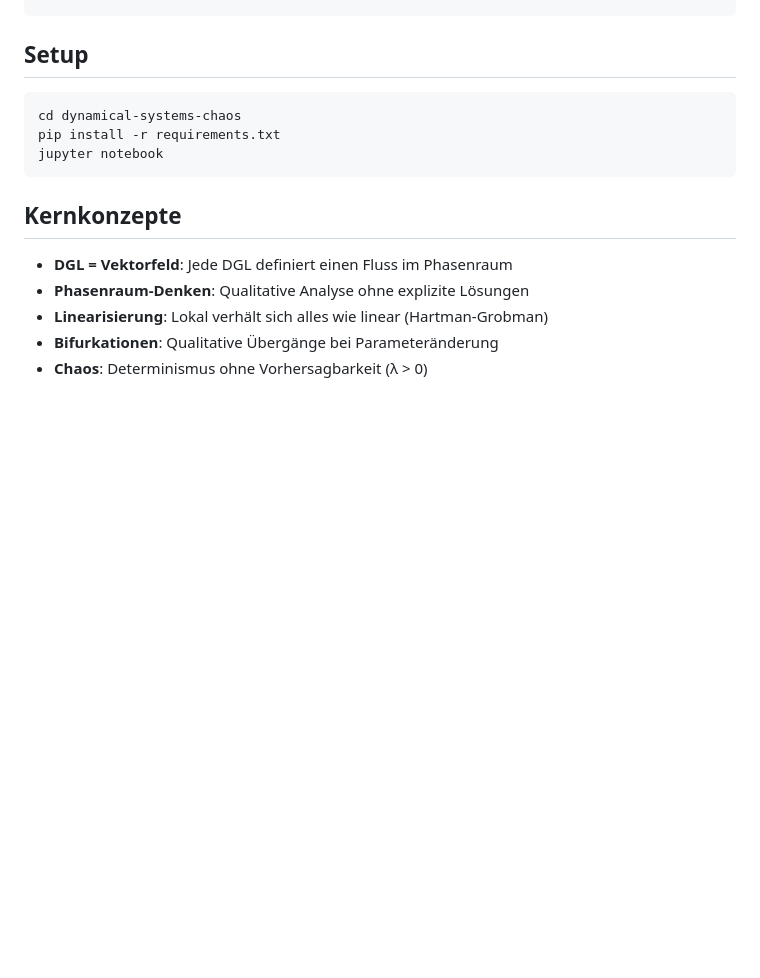
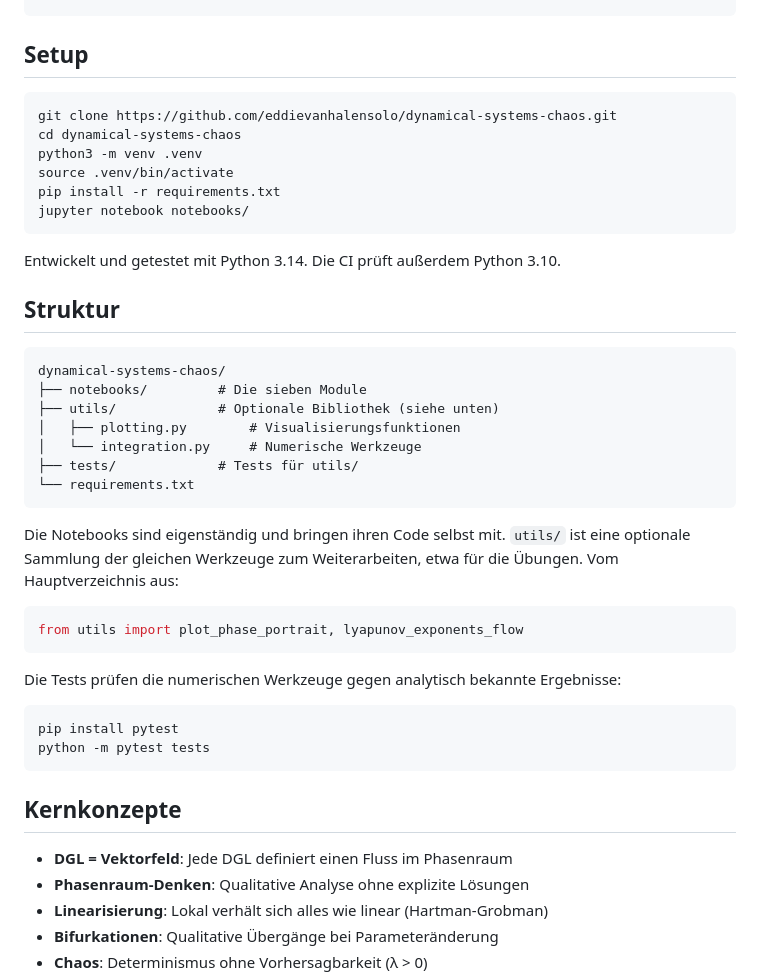
Before and after one commit to eddievanhalensolo/vector-fields-to-strange-attractors, a Markdown page: README.md, the part around one of its changes. Rendered like a GitHub page; blank space fills up the shorter version.

````diff
--- a/README.md
+++ b/README.md
@@ -41,9 +44,39 @@ dynamical-systems-chaos/
 ## Setup
 
 ```bash
+git clone https://github.com/eddievanhalensolo/dynamical-systems-chaos.git
 cd dynamical-systems-chaos
+python3 -m venv .venv
+source .venv/bin/activate
 pip install -r requirements.txt
-jupyter notebook
+jupyter notebook notebooks/
+```
+
+Entwickelt und getestet mit Python 3.14. Die CI prüft außerdem Python 3.10.
+
+## Struktur
+
+```
+dynamical-systems-chaos/
+├── notebooks/         # Die sieben Module
+├── utils/             # Optionale Bibliothek (siehe unten)
+│   ├── plotting.py        # Visualisierungsfunktionen
+│   └── integration.py     # Numerische Werkzeuge
+├── tests/             # Tests für utils/
+└── requirements.txt
+```
+
+Die Notebooks sind eigenständig und bringen ihren Code selbst mit. `utils/` ist eine optionale Sammlung der gleichen Werkzeuge zum Weiterarbeiten, etwa für die Übungen. Vom Hauptverzeichnis aus:
+
+```python
+from utils import plot_phase_portrait, lyapunov_exponents_flow
+```
+
+Die Tests prüfen die numerischen Werkzeuge gegen analytisch bekannte Ergebnisse:
+
+```bash
+pip install pytest
+python -m pytest tests
 ```
 
 ## Kernkonzepte
````
Also changed, not shown: other parts of README.md (+25 -17 lines), CHANGELOG.md (added, +9 -0 lines), assets/lorenz.png (added), 14 other files.
